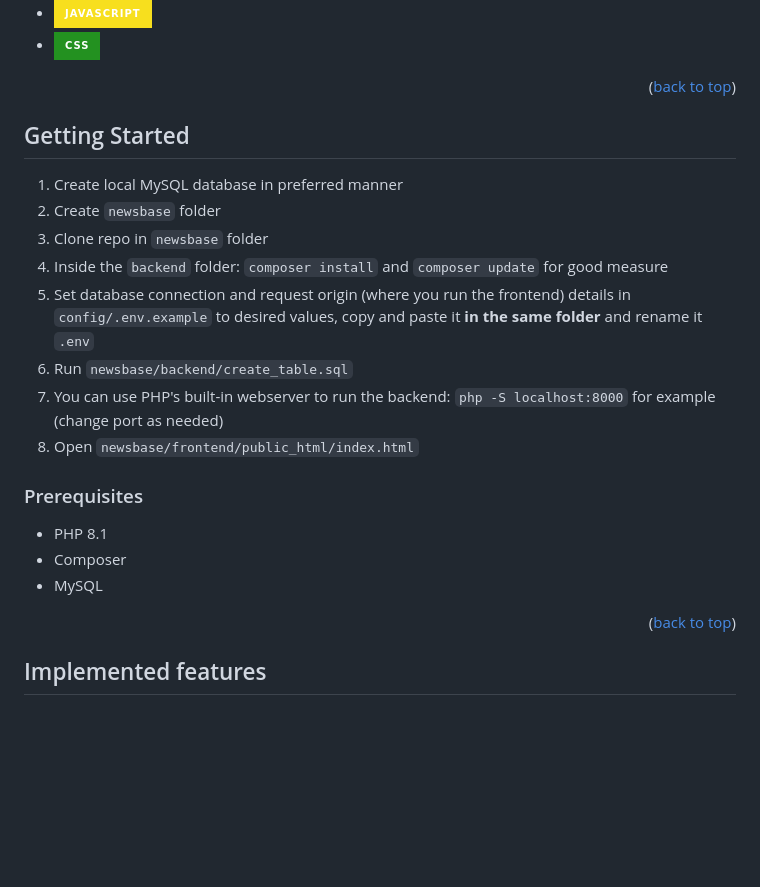
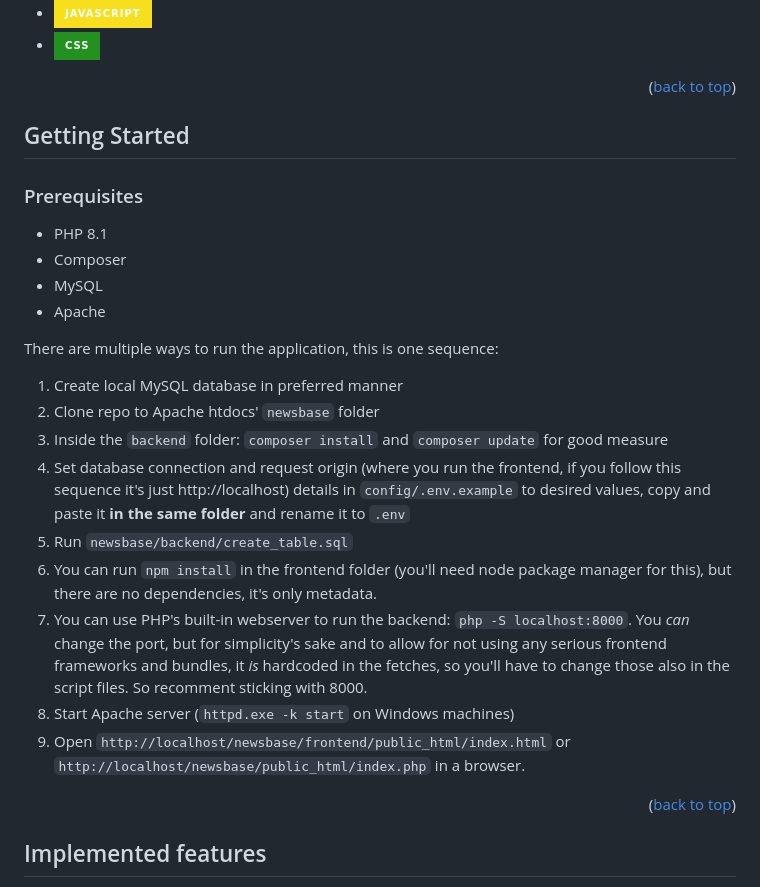
Before and after one commit to ori-123/newsbase, a Markdown page: README.md, the part around the change. Drawn GitHub-style; badges without logos; blank space fills up the shorter version.

```diff
--- a/README.md
+++ b/README.md
@@ -59,23 +59,29 @@ React, Vue etc.
 
 <h2 id="getting-started">Getting Started</h2>
 
-1. Create local MySQL database in preferred manner
-2. Create `newsbase` folder
-3. Clone repo in `newsbase` folder
-4. Inside the `backend` folder: `composer install` and `composer update`
-for good measure
-5. Set database connection and request origin (where you run the frontend) details in `config/.env.example` to desired values,
-      copy and paste it <b>in the same folder</b> and rename it `.env`
-6. Run `newsbase/backend/create_table.sql`
-7. You can use PHP's built-in webserver to run the backend:
-`php -S localhost:8000` for example (change port as needed)
-8. Open `newsbase/frontend/public_html/index.html`
-
 <h3 id="prerequisites">Prerequisites</h3>
 
 * PHP 8.1
 * Composer
 * MySQL
+* Apache
+
+There are multiple ways to run the application, this is one sequence:
+
+1. Create local MySQL database in preferred manner
+2. Clone repo to Apache htdocs' `newsbase` folder
+3. Inside the `backend` folder: `composer install` and `composer update` for good measure
+4. Set database connection and request origin (where you run the frontend, if you follow this sequence it's just http://localhost)
+   details in `config/.env.example` to desired values, copy and paste it <b>in the same folder</b> and rename it to `.env`
+5. Run `newsbase/backend/create_table.sql`
+6. You can run `npm install` in the frontend folder (you'll need node package manager for this), but there are no dependencies,
+   it's only metadata.
+7. You can use PHP's built-in webserver to run the backend: `php -S localhost:8000`. You _can_ change the port, but for simplicity's
+   sake and to allow for not using any serious frontend frameworks and bundles, it _is_ hardcoded in the fetches, so you'll have
+   to change those also in the script files. So recomment sticking with 8000.
+8. Start Apache server (`httpd.exe -k start` on Windows machines)
+9. Open `http://localhost/newsbase/frontend/public_html/index.html` or `http://localhost/newsbase/public_html/index.php` in
+   a browser.
 
 <p align="right">(<a href="#about-the-project">back to top</a>)</p>
 
```
